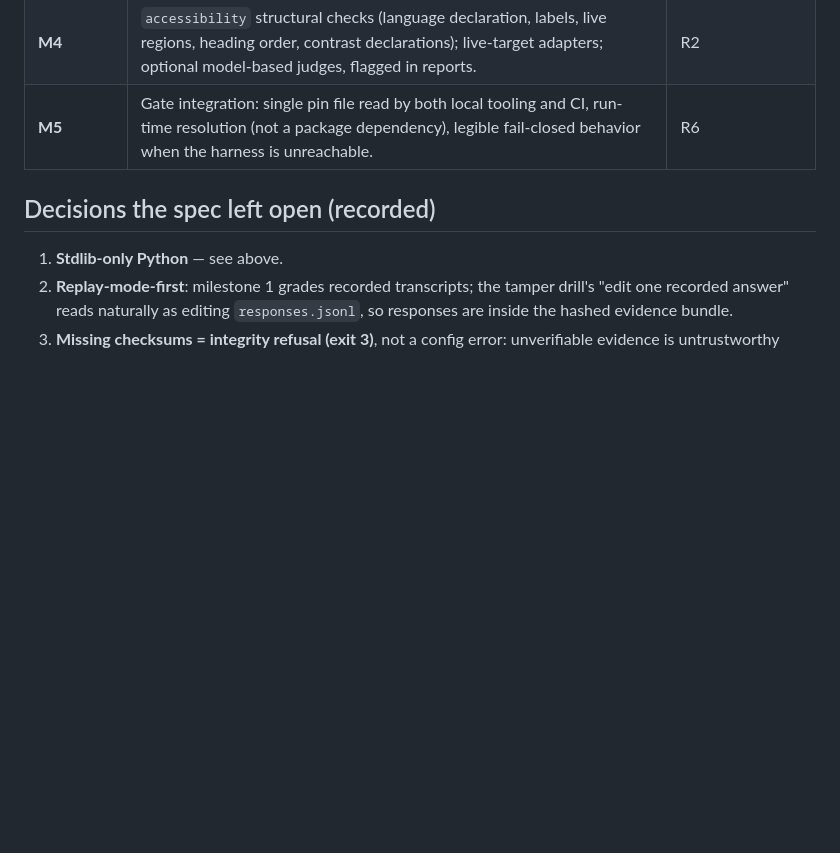
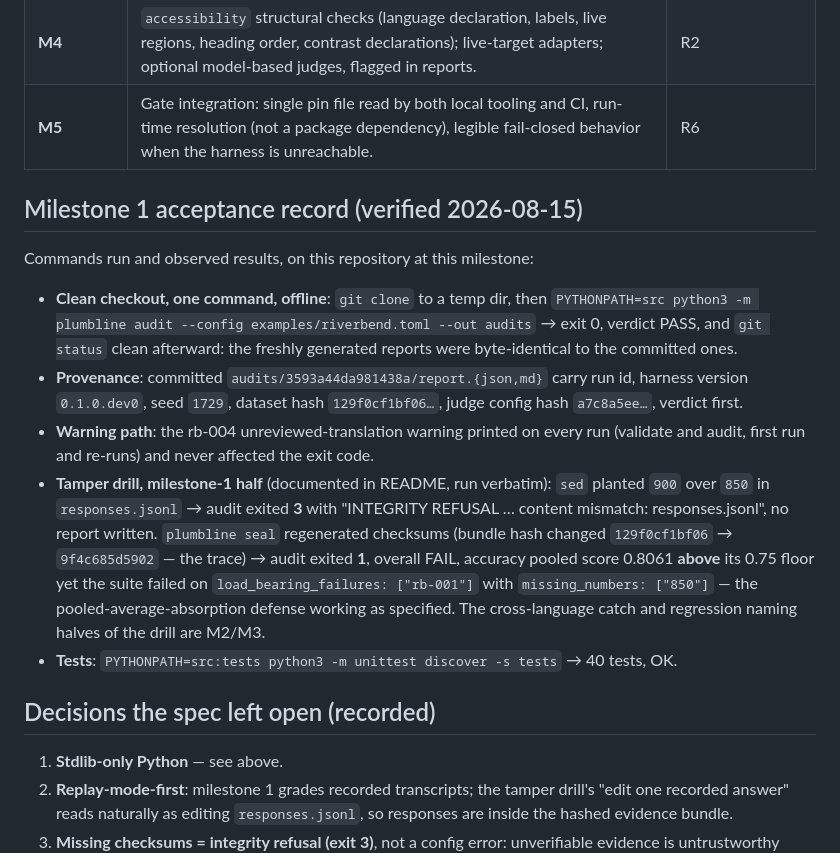
Before and after one commit to ChelseaKR/plumbline, a Markdown page: DESIGN.md, the part around the change. GitHub-like rendering; blank space fills up the shorter version.

Commit message:
design: record milestone-1 acceptance verification results
Clean-clone one-command offline audit reproduced the committed reports
byte-for-byte; tamper drill exited 3 then (after reseal) 1 with the
load-bearing check catching the planted number above a healthy pooled
average; warnings fired on every run; 40 tests green.

Co-Authored-By: Claude Opus 5 <noreply@anthropic.com>
Claude-Session: https://claude.ai/code/session_01PR8WtSFsAW68eGYW13eb8j

```diff
--- a/DESIGN.md
+++ b/DESIGN.md
@@ -286,6 +286,32 @@ unreviewed translation so the warning path is exercised on every demo run.
 | **M4** | `accessibility` structural checks (language declaration, labels, live regions, heading order, contrast declarations); live-target adapters; optional model-based judges, flagged in reports. | R2 |
 | **M5** | Gate integration: single pin file read by both local tooling and CI, run-time resolution (not a package dependency), legible fail-closed behavior when the harness is unreachable. | R6 |
 
+## Milestone 1 acceptance record (verified 2026-08-15)
+
+Commands run and observed results, on this repository at this milestone:
+
+- **Clean checkout, one command, offline**: `git clone` to a temp dir, then
+  `PYTHONPATH=src python3 -m plumbline audit --config examples/riverbend.toml
+  --out audits` → exit 0, verdict PASS, and `git status` clean afterward: the
+  freshly generated reports were byte-identical to the committed ones.
+- **Provenance**: committed `audits/3593a44da981438a/report.{json,md}` carry
+  run id, harness version `0.1.0.dev0`, seed `1729`, dataset hash
+  `129f0cf1bf06…`, judge config hash `a7c8a5ee…`, verdict first.
+- **Warning path**: the rb-004 unreviewed-translation warning printed on every
+  run (validate and audit, first run and re-runs) and never affected the exit
+  code.
+- **Tamper drill, milestone-1 half** (documented in README, run verbatim):
+  `sed` planted `900` over `850` in `responses.jsonl` → audit exited **3**
+  with "INTEGRITY REFUSAL … content mismatch: responses.jsonl", no report
+  written. `plumbline seal` regenerated checksums (bundle hash changed
+  `129f0cf1bf06` → `9f4c685d5902` — the trace) → audit exited **1**, overall
+  FAIL, accuracy pooled score 0.8061 **above** its 0.75 floor yet the suite
+  failed on `load_bearing_failures: ["rb-001"]` with `missing_numbers:
+  ["850"]` — the pooled-average-absorption defense working as specified. The
+  cross-language catch and regression naming halves of the drill are M2/M3.
+- **Tests**: `PYTHONPATH=src:tests python3 -m unittest discover -s tests` →
+  40 tests, OK.
+
 ## Decisions the spec left open (recorded)
 
 1. **Stdlib-only Python** — see above.
```
